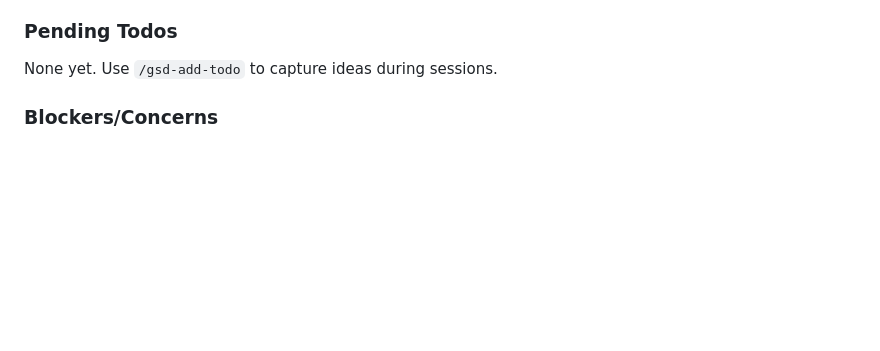
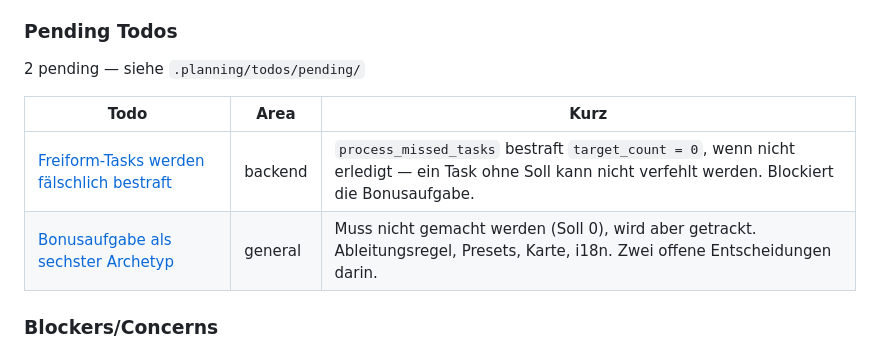
Before and after one commit to neosam/haushalt, a Markdown page: .planning/STATE.md, the part around the change. GitHub-like rendering; blank space fills up the shorter version.

Commit message:
docs: Todos erfasst - Bonusaufgabe als sechster Archetyp und Strafen-Bug bei Freiform-Tasks

```diff
--- a/.planning/STATE.md
+++ b/.planning/STATE.md
@@ -74,7 +74,12 @@ Recent decisions affecting current work:
 
 ### Pending Todos
 
-None yet. Use `/gsd-add-todo` to capture ideas during sessions.
+2 pending — siehe `.planning/todos/pending/`
+
+| Todo | Area | Kurz |
+|------|------|------|
+| [Freiform-Tasks werden fälschlich bestraft](./todos/pending/2026-07-27-freiform-tasks-werden-faelschlich-bestraft.md) | backend | `process_missed_tasks` bestraft `target_count = 0`, wenn nicht erledigt — ein Task ohne Soll kann nicht verfehlt werden. Blockiert die Bonusaufgabe. |
+| [Bonusaufgabe als sechster Archetyp](./todos/pending/2026-07-27-bonusaufgabe-als-sechster-archetyp.md) | general | Muss nicht gemacht werden (Soll 0), wird aber getrackt. Ableitungsregel, Presets, Karte, i18n. Zwei offene Entscheidungen darin. |
 
 ### Blockers/Concerns
 
```
Also changed, not shown: 2 other files.
